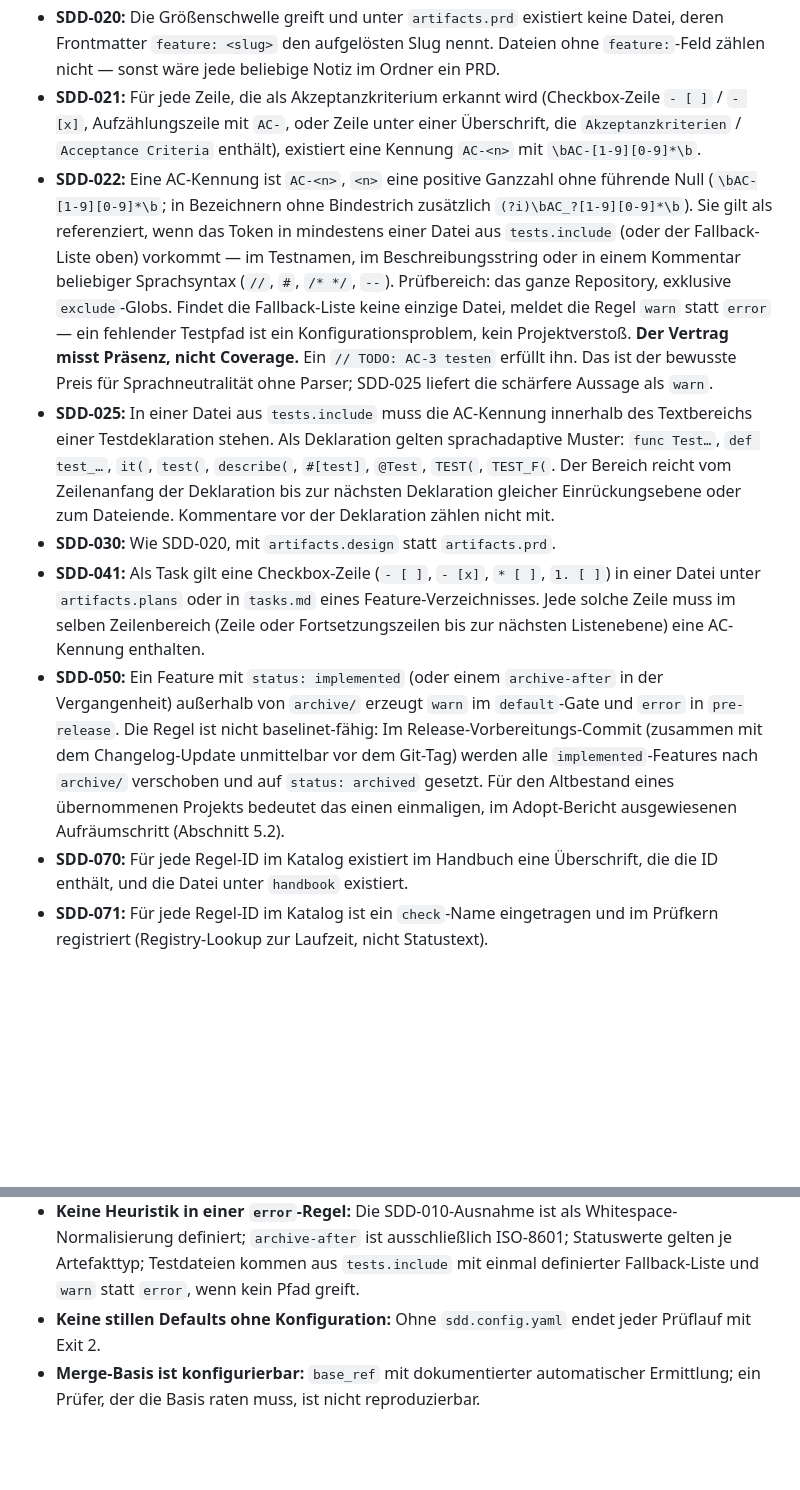
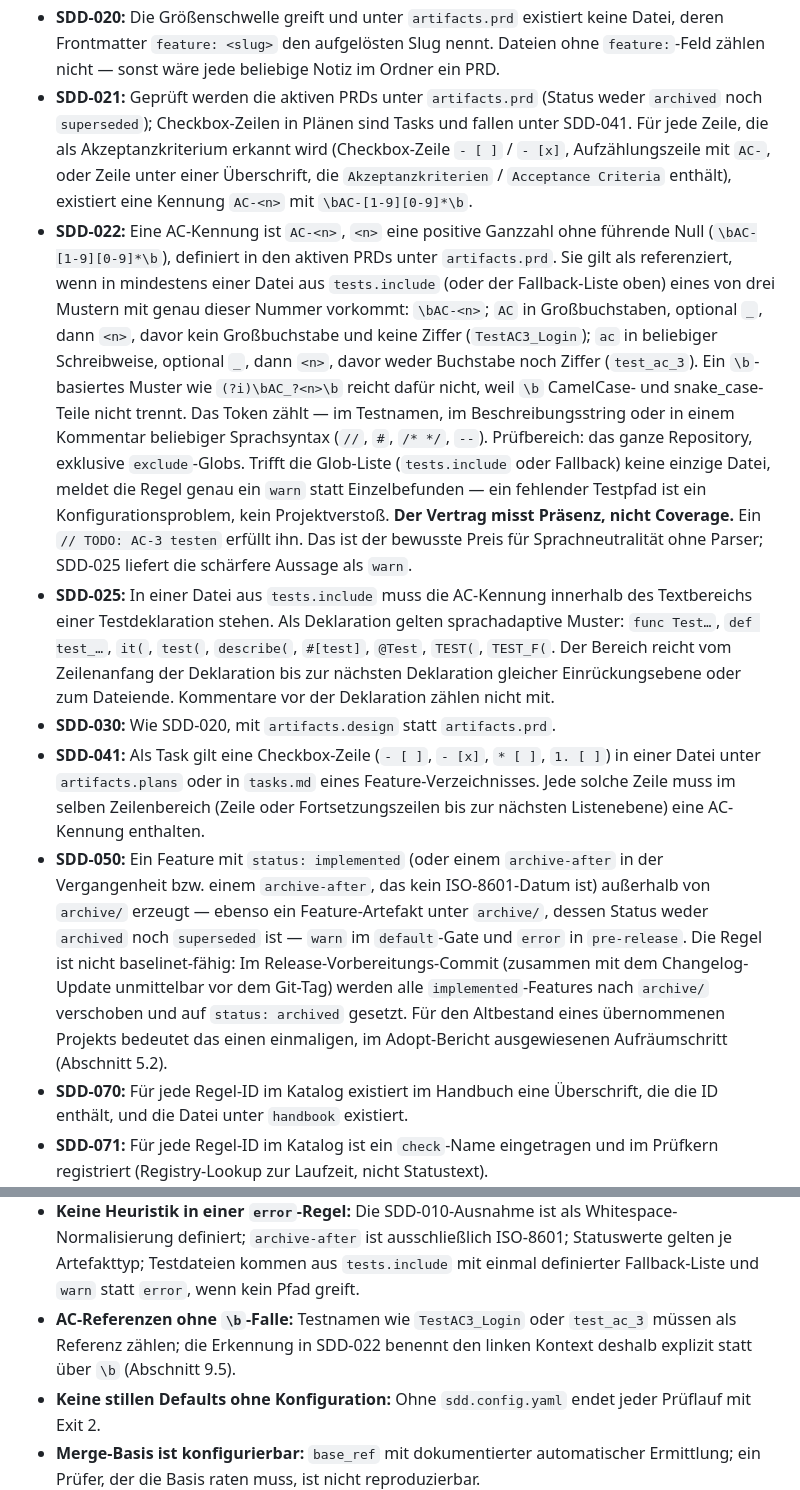
Before and after one commit to Zheng-Bote/sdd_studio, a Markdown page: docs/sdd_konzept.md, 2 parts joined by grey strips. Rendered like a GitHub page; blank space fills up the shorter version.

Commit message:
docs(konzept): align SDD-021/022/050 contracts with the implementation
- SDD-022: explicit camelCase/snake_case reference patterns replace
  (?i)\bAC_?<n>\b; a single warn when no test file matches
- SDD-021: scope is active PRDs; plan checkboxes belong to SDD-041
- SDD-050: invalid archive-after and non-archived files in archive/
- record the pattern decision in section 14

Co-Authored-By: Claude Opus 5.5 <noreply@anthropic.com>

```diff
--- a/docs/sdd_konzept.md
+++ b/docs/sdd_konzept.md
@@ -703,12 +703,12 @@ Diese Liste steht **nur hier** und im Handbuch; andere Abschnitte verweisen dara
 - **SDD-010:** Eine Änderung an der Verfassungsdatei im Diff erfordert mindestens eine neue oder geänderte ADR-Datei im selben Diff, die die Verfassungsdatei im Feld `references` oder `adr` nennt. Ausnahme ist deterministisch definiert: Ist der Diff der Verfassungsdatei nach Normalisierung (Zeilenenden vereinheitlicht, Zeilen mit ausschließlich Leerraum entfernt, Folgen von Leerraum auf ein Leerzeichen reduziert) identisch mit der Basisversion, gilt die Änderung als Formatierung und es wird kein ADR verlangt.
 - **SDD-011:** Ein Lockfile `.sdd/adr-lock.json` speichert je ADR-Pfad einen `content_hash` (SHA-256 über den normalisierten Text). Weicht der Hash einer bereits gelockten ADR ab, ist das ein Befund. Neue ADRs werden beim ersten Lauf aufgenommen; `sdd baseline --accept SDD-011` ist der einzige Weg, eine bestehende Abweichung zu quittieren, und erzeugt einen sichtbaren Commit. Gelöschte ADRs bleiben im Lockfile (Historie).
 - **SDD-020:** Die Größenschwelle greift und unter `artifacts.prd` existiert keine Datei, deren Frontmatter `feature: <slug>` den aufgelösten Slug nennt. Dateien ohne `feature:`-Feld zählen nicht — sonst wäre jede beliebige Notiz im Ordner ein PRD.
-- **SDD-021:** Für jede Zeile, die als Akzeptanzkriterium erkannt wird (Checkbox-Zeile `- [ ]` / `- [x]`, Aufzählungszeile mit `AC-`, oder Zeile unter einer Überschrift, die `Akzeptanzkriterien` / `Acceptance Criteria` enthält), existiert eine Kennung `AC-<n>` mit `\bAC-[1-9][0-9]*\b`.
-- **SDD-022:** Eine AC-Kennung ist `AC-<n>`, `<n>` eine positive Ganzzahl ohne führende Null (`\bAC-[1-9][0-9]*\b`; in Bezeichnern ohne Bindestrich zusätzlich `(?i)\bAC_?[1-9][0-9]*\b`). Sie gilt als referenziert, wenn das Token in mindestens einer Datei aus `tests.include` (oder der Fallback-Liste oben) vorkommt — im Testnamen, im Beschreibungsstring oder in einem Kommentar beliebiger Sprachsyntax (`//`, `#`, `/* */`, `--`). Prüfbereich: das ganze Repository, exklusive `exclude`-Globs. Findet die Fallback-Liste keine einzige Datei, meldet die Regel `warn` statt `error` — ein fehlender Testpfad ist ein Konfigurationsproblem, kein Projektverstoß. **Der Vertrag misst Präsenz, nicht Coverage.** Ein `// TODO: AC-3 testen` erfüllt ihn. Das ist der bewusste Preis für Sprachneutralität ohne Parser; SDD-025 liefert die schärfere Aussage als `warn`.
+- **SDD-021:** Geprüft werden die aktiven PRDs unter `artifacts.prd` (Status weder `archived` noch `superseded`); Checkbox-Zeilen in Plänen sind Tasks und fallen unter SDD-041. Für jede Zeile, die als Akzeptanzkriterium erkannt wird (Checkbox-Zeile `- [ ]` / `- [x]`, Aufzählungszeile mit `AC-`, oder Zeile unter einer Überschrift, die `Akzeptanzkriterien` / `Acceptance Criteria` enthält), existiert eine Kennung `AC-<n>` mit `\bAC-[1-9][0-9]*\b`.
+- **SDD-022:** Eine AC-Kennung ist `AC-<n>`, `<n>` eine positive Ganzzahl ohne führende Null (`\bAC-[1-9][0-9]*\b`), definiert in den aktiven PRDs unter `artifacts.prd`. Sie gilt als referenziert, wenn in mindestens einer Datei aus `tests.include` (oder der Fallback-Liste oben) eines von drei Mustern mit genau dieser Nummer vorkommt: `\bAC-<n>`; `AC` in Großbuchstaben, optional `_`, dann `<n>`, davor kein Großbuchstabe und keine Ziffer (`TestAC3_Login`); `ac` in beliebiger Schreibweise, optional `_`, dann `<n>`, davor weder Buchstabe noch Ziffer (`test_ac_3`). Ein `\b`-basiertes Muster wie `(?i)\bAC_?<n>\b` reicht dafür nicht, weil `\b` CamelCase- und snake_case-Teile nicht trennt. Das Token zählt — im Testnamen, im Beschreibungsstring oder in einem Kommentar beliebiger Sprachsyntax (`//`, `#`, `/* */`, `--`). Prüfbereich: das ganze Repository, exklusive `exclude`-Globs. Trifft die Glob-Liste (`tests.include` oder Fallback) keine einzige Datei, meldet die Regel genau ein `warn` statt Einzelbefunden — ein fehlender Testpfad ist ein Konfigurationsproblem, kein Projektverstoß. **Der Vertrag misst Präsenz, nicht Coverage.** Ein `// TODO: AC-3 testen` erfüllt ihn. Das ist der bewusste Preis für Sprachneutralität ohne Parser; SDD-025 liefert die schärfere Aussage als `warn`.
 - **SDD-025:** In einer Datei aus `tests.include` muss die AC-Kennung innerhalb des Textbereichs einer Testdeklaration stehen. Als Deklaration gelten sprachadaptive Muster: `func Test…`, `def test_…`, `it(`, `test(`, `describe(`, `#[test]`, `@Test`, `TEST(`, `TEST_F(`. Der Bereich reicht vom Zeilenanfang der Deklaration bis zur nächsten Deklaration gleicher Einrückungsebene oder zum Dateiende. Kommentare vor der Deklaration zählen nicht mit.
 - **SDD-030:** Wie SDD-020, mit `artifacts.design` statt `artifacts.prd`.
 - **SDD-041:** Als Task gilt eine Checkbox-Zeile (`- [ ]`, `- [x]`, `* [ ]`, `1. [ ]`) in einer Datei unter `artifacts.plans` oder in `tasks.md` eines Feature-Verzeichnisses. Jede solche Zeile muss im selben Zeilenbereich (Zeile oder Fortsetzungszeilen bis zur nächsten Listenebene) eine AC-Kennung enthalten.
-- **SDD-050:** Ein Feature mit `status: implemented` (oder einem `archive-after` in der Vergangenheit) außerhalb von `archive/` erzeugt `warn` im `default`-Gate und `error` in `pre-release`. Die Regel ist nicht baselinet-fähig: Im Release-Vorbereitungs-Commit (zusammen mit dem Changelog-Update unmittelbar vor dem Git-Tag) werden alle `implemented`-Features nach `archive/` verschoben und auf `status: archived` gesetzt. Für den Altbestand eines übernommenen Projekts bedeutet das einen einmaligen, im Adopt-Bericht ausgewiesenen Aufräumschritt (Abschnitt 5.2).
+- **SDD-050:** Ein Feature mit `status: implemented` (oder einem `archive-after` in der Vergangenheit bzw. einem `archive-after`, das kein ISO-8601-Datum ist) außerhalb von `archive/` erzeugt — ebenso ein Feature-Artefakt unter `archive/`, dessen Status weder `archived` noch `superseded` ist — `warn` im `default`-Gate und `error` in `pre-release`. Die Regel ist nicht baselinet-fähig: Im Release-Vorbereitungs-Commit (zusammen mit dem Changelog-Update unmittelbar vor dem Git-Tag) werden alle `implemented`-Features nach `archive/` verschoben und auf `status: archived` gesetzt. Für den Altbestand eines übernommenen Projekts bedeutet das einen einmaligen, im Adopt-Bericht ausgewiesenen Aufräumschritt (Abschnitt 5.2).
 - **SDD-070:** Für jede Regel-ID im Katalog existiert im Handbuch eine Überschrift, die die ID enthält, und die Datei unter `handbook` existiert.
 - **SDD-071:** Für jede Regel-ID im Katalog ist ein `check`-Name eingetragen und im Prüfkern registriert (Registry-Lookup zur Laufzeit, nicht Statustext).
 - **SDD-072:** Für jedes Gate $g \in \{\text{pre\_implementation}, \text{pre\_merge}, \text{pre\_release}\}$ ist die effektive Regelmenge $\text{Eff}(g) = \text{override}(g)$ (sofern in `sdd.config.yaml` gesetzt), andernfalls $\text{gate\_default}(g)$ aus dem Katalog. Jede im gewählten Profil aktive Regel muss in der Vereinigungsmenge $\bigcup_g \text{Eff}(g)$ enthalten sein; andernfalls wird ein Befund gemeldet.
@@ -820,6 +820,7 @@ Die Reihenfolge ist nicht verhandelbar: Die Oberfläche kommt nach dem Kern. Ein
 - **Gate-Zugehörigkeit hat eine Quelle:** Maßgeblich ist `Eff(g)` — `override` ersetzt, sonst `gate_default`. Überschneidungen sind zulässig, eine Vereinigung beider Listen findet nicht statt. SDD-072 prüft die Vereinigungsmenge über alle Gates.
 - **Prüfvertrag ist Voraussetzung für `error`:** Ohne Vertrag höchstens `warn`. Durchgesetzt über SDD-073, und für **alle** `error`-Regeln des Katalogs in Abschnitt 9.5 hinterlegt.
 - **Keine Heuristik in einer `error`-Regel:** Die SDD-010-Ausnahme ist als Whitespace-Normalisierung definiert; `archive-after` ist ausschließlich ISO-8601; Statuswerte gelten je Artefakttyp; Testdateien kommen aus `tests.include` mit einmal definierter Fallback-Liste und `warn` statt `error`, wenn kein Pfad greift.
+- **AC-Referenzen ohne `\b`-Falle:** Testnamen wie `TestAC3_Login` oder `test_ac_3` müssen als Referenz zählen; die Erkennung in SDD-022 benennt den linken Kontext deshalb explizit statt über `\b` (Abschnitt 9.5).
 - **Keine stillen Defaults ohne Konfiguration:** Ohne `sdd.config.yaml` endet jeder Prüflauf mit Exit 2.
 - **Merge-Basis ist konfigurierbar:** `base_ref` mit dokumentierter automatischer Ermittlung; ein Prüfer, der die Basis raten muss, ist nicht reproduzierbar.
 - **Selbstbezüglichkeit (Dogfooding):** Das `sdd`-Repository prüft sich ab Schritt 1/2 mit Profil `standard`; für das Handbuch selbst genügt der Coverage-Check über SDD-070–073 ohne eigene PRDs. Der erste Commit enthält alle vier Regelabschnitte gleichzeitig.
```
Also changed, not shown: handbuch/03-mechanismen.md (+1 -1 lines).
